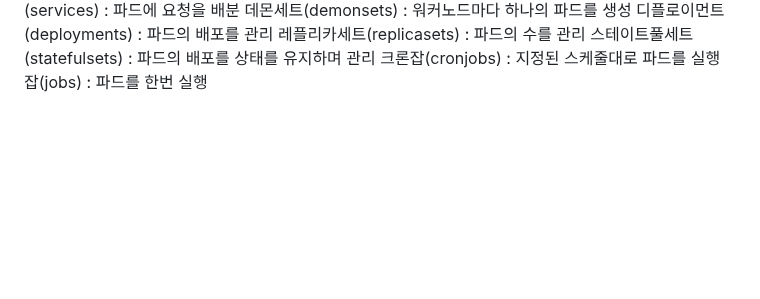
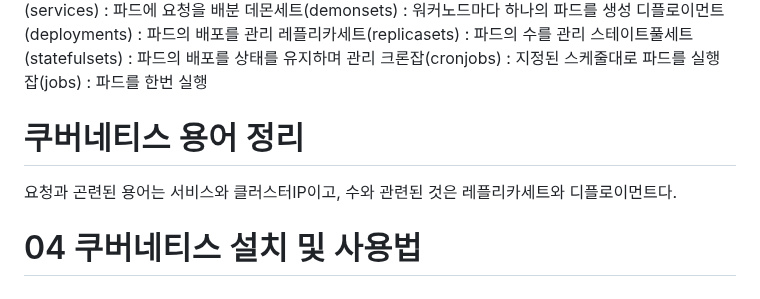
Before and after one commit to TeackjinLee/docker, a Markdown page: 그림과실습으로배우는 도커&버네티스/08_쿠버네티스란.md, the part around the change. Rendered like a GitHub page; blank space fills up the shorter version.

Commit message:
04 쿠버네티스 설치 및 사용법

```diff
--- a/그림과실습으로배우는 도커&버네티스/08_쿠버네티스란.md
+++ b/그림과실습으로배우는 도커&버네티스/08_쿠버네티스란.md
@@ -73,3 +73,8 @@ kube-proxy 네트워크 통신의 라우팅 메커니즘
 스테이트풀세트(statefulsets) : 파드의 배포를 상태를 유지하며 관리
 크론잡(cronjobs) : 지정된 스케줄대로 파드를 실행
 잡(jobs) : 파드를 한번 실행
+
+# 쿠버네티스 용어 정리
+요청과 곤련된 용어는 서비스와 클러스터IP이고, 수와 관련된 것은 레플리카세트와 디플로이먼트다.
+
+# 04 쿠버네티스 설치 및 사용법
```
